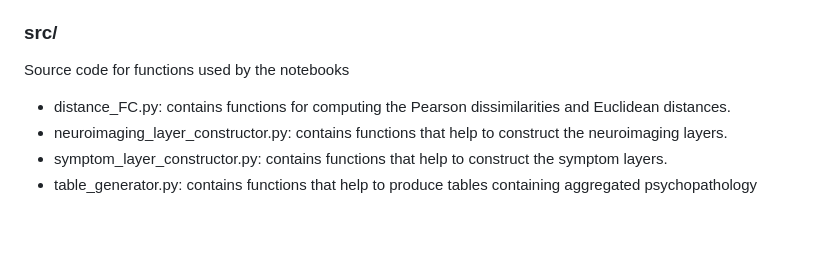
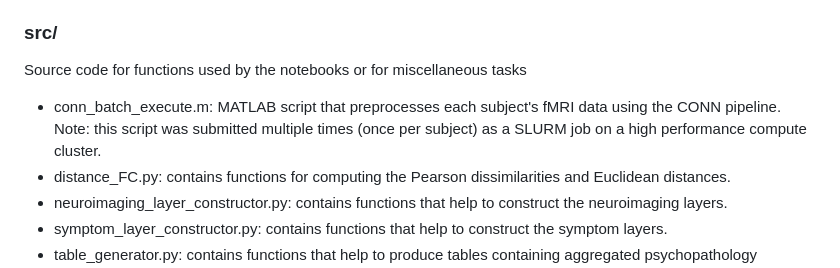
Before and after one commit to iyeraditya26/psychosis_risk_subgroups_pnc, a Markdown page: README.md, the part around the change. GitHub-like rendering; blank space fills up the shorter version.

```diff
--- a/README.md
+++ b/README.md
@@ -15,7 +15,8 @@ Jupyter and RStudio notebooks used to run the analyses and generate visualizatio
 * community_detection_concordance_analysis.ipynb: performs analyses that evaluate the concordance between the community detection results from the simple and multiplex Stochastic Block Models.
 
 ### src/
-Source code for functions used by the notebooks
+Source code for functions used by the notebooks or for miscellaneous tasks
+* conn_batch_execute.m: MATLAB script that preprocesses each subject's fMRI data using the CONN pipeline. Note: this script was submitted multiple times (once per subject) as a SLURM job on a high performance compute cluster.
 * distance_FC.py: contains functions for computing the Pearson dissimilarities and Euclidean distances.
 * neuroimaging_layer_constructor.py: contains functions that help to construct the neuroimaging layers.
 * symptom_layer_constructor.py: contains functions that help to construct the symptom layers.
```
